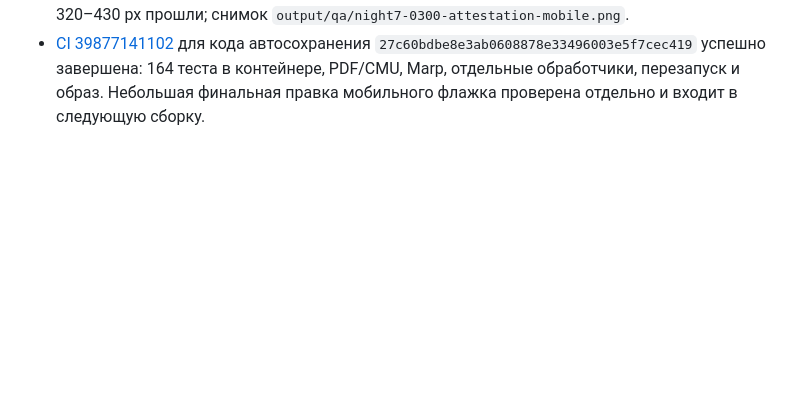
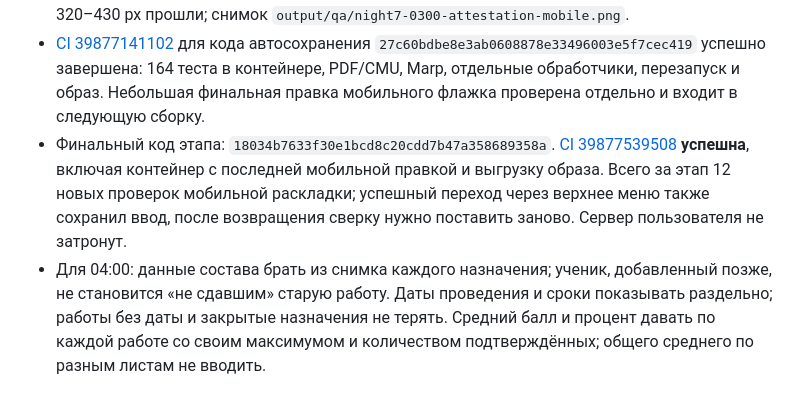
Before and after one commit to pavelneumoin/worksheet-creator, a Markdown page: docs/NIGHT7_PLAN.md, the part around the change. Drawn GitHub-style; blank space fills up the shorter version.

Commit message:
Record verified teacher draft checkpoint [skip ci]

```diff
--- a/docs/NIGHT7_PLAN.md
+++ b/docs/NIGHT7_PLAN.md
@@ -83,3 +83,5 @@
 - Копия `output/backups/listok-night7-0300-2026-10-23.zip`: 31 файл, SHA256 `c316a19425b36be113fa65ed7cda76f7675e14e910ce25763aba6334b1692dc2`. Восстановлена в `output/restore-night7-0300-2026-10-23`: три проверки, официальные баллы 0 и 1, четыре приватных JPEG, один отдельный черновик правок, два неопределённых балла сохранены, внешние ключи целы. Проверка: `output/qa/night7-0300-restore.json`.
 - При визуальном просмотре обнаружен конфликт общих стилей класса с отметкой сверки: флажок растягивался, а подпись уходила вниз. Исправлено: флажок 22×22 px рядом с текстом, вся подпись остаётся областью нажатия высотой 62–83 px. Ещё четыре проверки на 320–430 px прошли; снимок `output/qa/night7-0300-attestation-mobile.png`.
 - [CI 39877141102](https://github.com/pavelneumoin/worksheet-creator/actions/runs/39877141102) для кода автосохранения `27c60bdbe8e3ab0608878e33496003e5f7cec419` успешно завершена: 164 теста в контейнере, PDF/CMU, Marp, отдельные обработчики, перезапуск и образ. Небольшая финальная правка мобильного флажка проверена отдельно и входит в следующую сборку.
+- Финальный код этапа: `18034b7633f30e1bcd8c20cdd7b47a358689358a`. [CI 39877539508](https://github.com/pavelneumoin/worksheet-creator/actions/runs/39877539508) **успешна**, включая контейнер с последней мобильной правкой и выгрузку образа. Всего за этап 12 новых проверок мобильной раскладки; успешный переход через верхнее меню также сохранил ввод, после возвращения сверку нужно поставить заново. Сервер пользователя не затронут.
+- Для 04:00: данные состава брать из снимка каждого назначения; ученик, добавленный позже, не становится «не сдавшим» старую работу. Даты проведения и сроки показывать раздельно; работы без даты и закрытые назначения не терять. Средний балл и процент давать по каждой работе со своим максимумом и количеством подтверждённых; общего среднего по разным листам не вводить.
```
